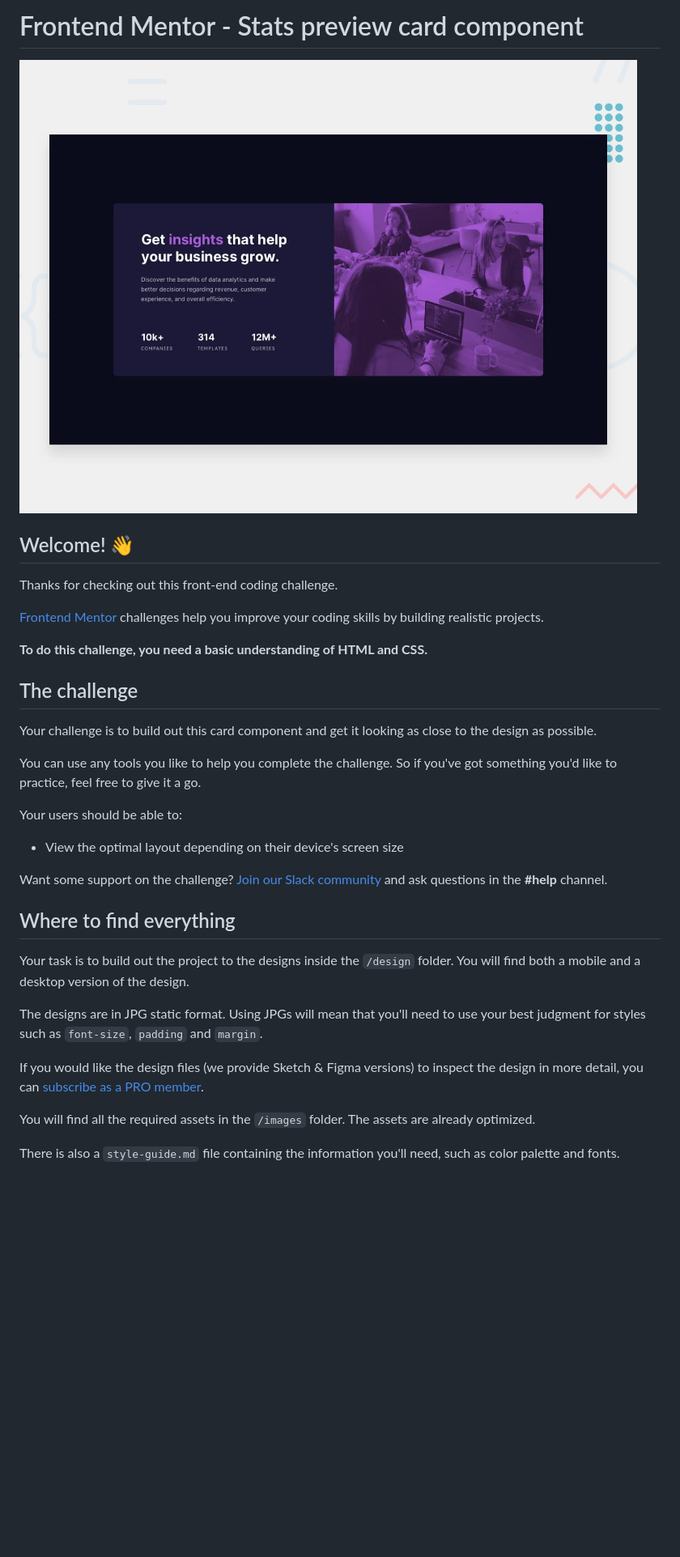
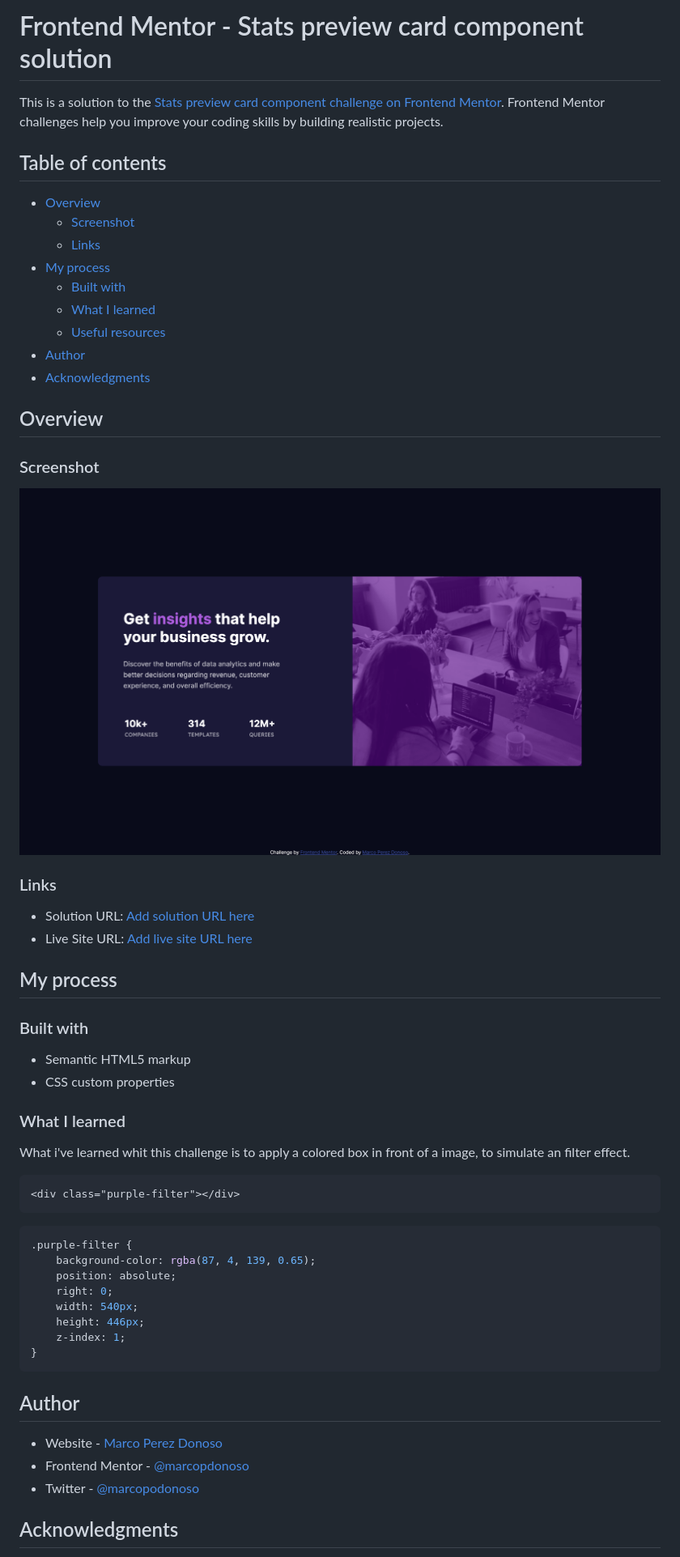
Before and after one commit to marcopdonoso/Stats-preview-card-component, a Markdown page: README.md, the part around the change printed below. Shown: that part at 81% size. Drawn GitHub-style; pictures changed too: images/screenshot.png (added); blank space fills up the shorter version.

Commit message:
Challenge finished and update Readme file

````diff
--- a/README.md
+++ b/README.md
@@ -1,36 +1,60 @@
-# Frontend Mentor - Stats preview card component
+# Frontend Mentor - Stats preview card component solution
 
-![Design preview for the Stats preview card component coding challenge](./design/desktop-preview.jpg)
+This is a solution to the [Stats preview card component challenge on Frontend Mentor](https://www.frontendmentor.io/challenges/stats-preview-card-component-8JqbgoU62). Frontend Mentor challenges help you improve your coding skills by building realistic projects.
 
-## Welcome! 👋
+## Table of contents
 
-Thanks for checking out this front-end coding challenge.
+- [Overview](#overview)
+  - [Screenshot](#screenshot)
+  - [Links](#links)
+- [My process](#my-process)
+  - [Built with](#built-with)
+  - [What I learned](#what-i-learned)
+  - [Useful resources](#useful-resources)
+- [Author](#author)
+- [Acknowledgments](#acknowledgments)
 
-[Frontend Mentor](https://www.frontendmentor.io) challenges help you improve your coding skills by building realistic projects.
+## Overview
 
-**To do this challenge, you need a basic understanding of HTML and CSS.**
+### Screenshot
 
-## The challenge
+![](./images/screenshot.png)
 
-Your challenge is to build out this card component and get it looking as close to the design as possible.
+### Links
 
-You can use any tools you like to help you complete the challenge. So if you've got something you'd like to practice, feel free to give it a go.
+- Solution URL: [Add solution URL here](https://github.com/marcopdonoso/Stats-preview-card-component)
+- Live Site URL: [Add live site URL here](https://marcopdonoso.github.io/Stats-card-preview-component)
 
-Your users should be able to:
+## My process
 
-- View the optimal layout depending on their device's screen size
+### Built with
 
-Want some support on the challenge? [Join our Slack community](https://www.frontendmentor.io/slack) and ask questions in the **#help** channel.
+- Semantic HTML5 markup
+- CSS custom properties
 
-## Where to find everything
+### What I learned
 
-Your task is to build out the project to the designs inside the `/design` folder. You will find both a mobile and a desktop version of the design.
+What i've learned whit this challenge is to apply a colored box in front of a image, to simulate an filter effect.
 
-The designs are in JPG static format. Using JPGs will mean that you'll need to use your best judgment for styles such as `font-size`, `padding` and `margin`.
+```html
+<div class="purple-filter"></div>
+```
+```css
+.purple-filter {
+    background-color: rgba(87, 4, 139, 0.65);
+    position: absolute;
+    right: 0;
+    width: 540px;
+    height: 446px;
+    z-index: 1;
+}
+```
 
-If you would like the design files (we provide Sketch & Figma versions) to inspect the design in more detail, you can [subscribe as a PRO member](https://www.frontendmentor.io/pro).
+## Author
 
-You will find all the required assets in the `/images` folder. The assets are already optimized.
+- Website - [Marco Perez Donoso](https://marcopdonoso.github.io)
+- Frontend Mentor - [@marcopdonoso](https://www.frontendmentor.io/profile/marcopdonoso)
+- Twitter - [@marcopodonoso](https://twitter.com/marcopdonoso)
 
-There is also a `style-guide.md` file containing the information you'll need, such as color palette and fonts.
+## Acknowledgments
 
````
Also changed, not shown: other parts of README.md (+2 -54 lines), README-template.md (deleted, +0 -88 lines), 2 other files.
